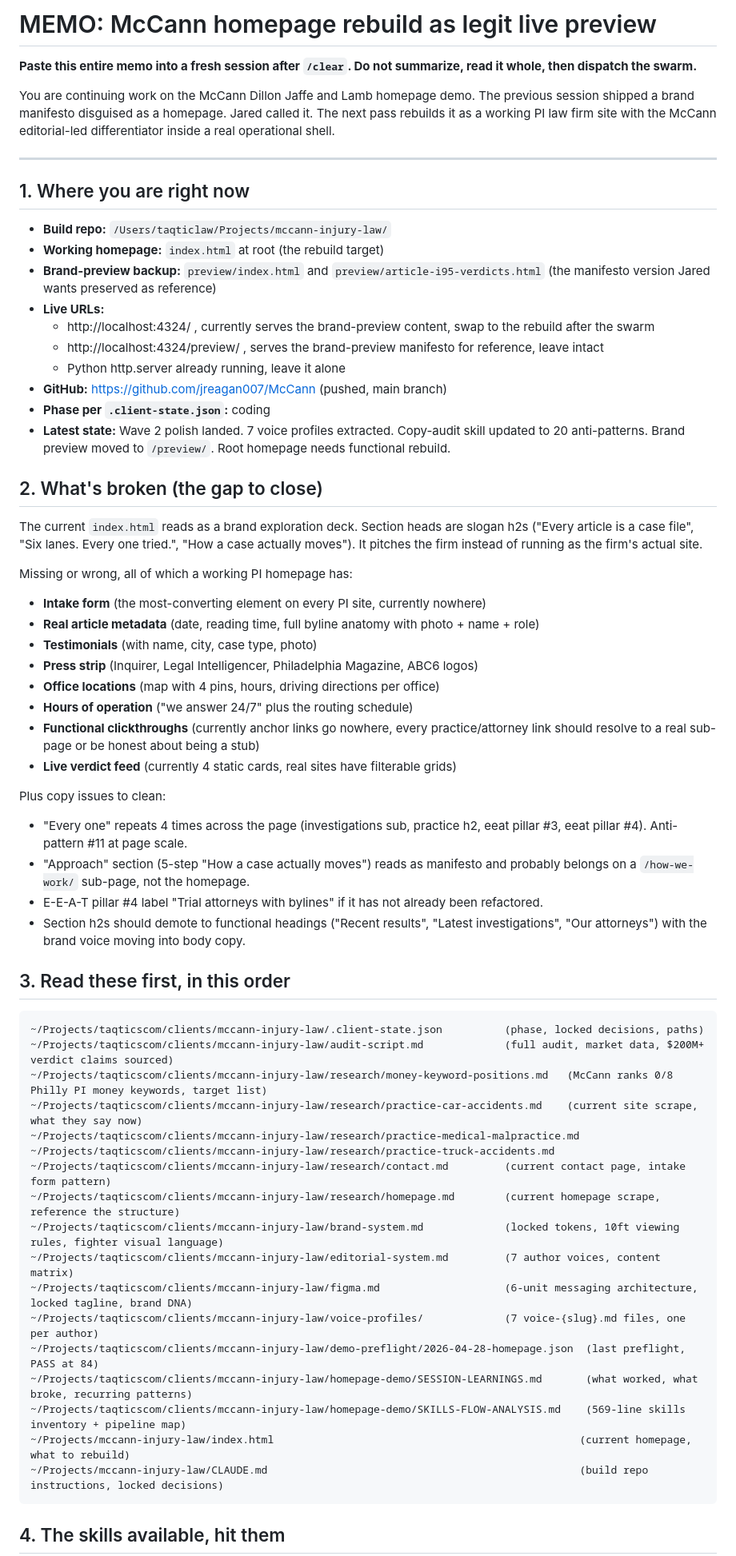
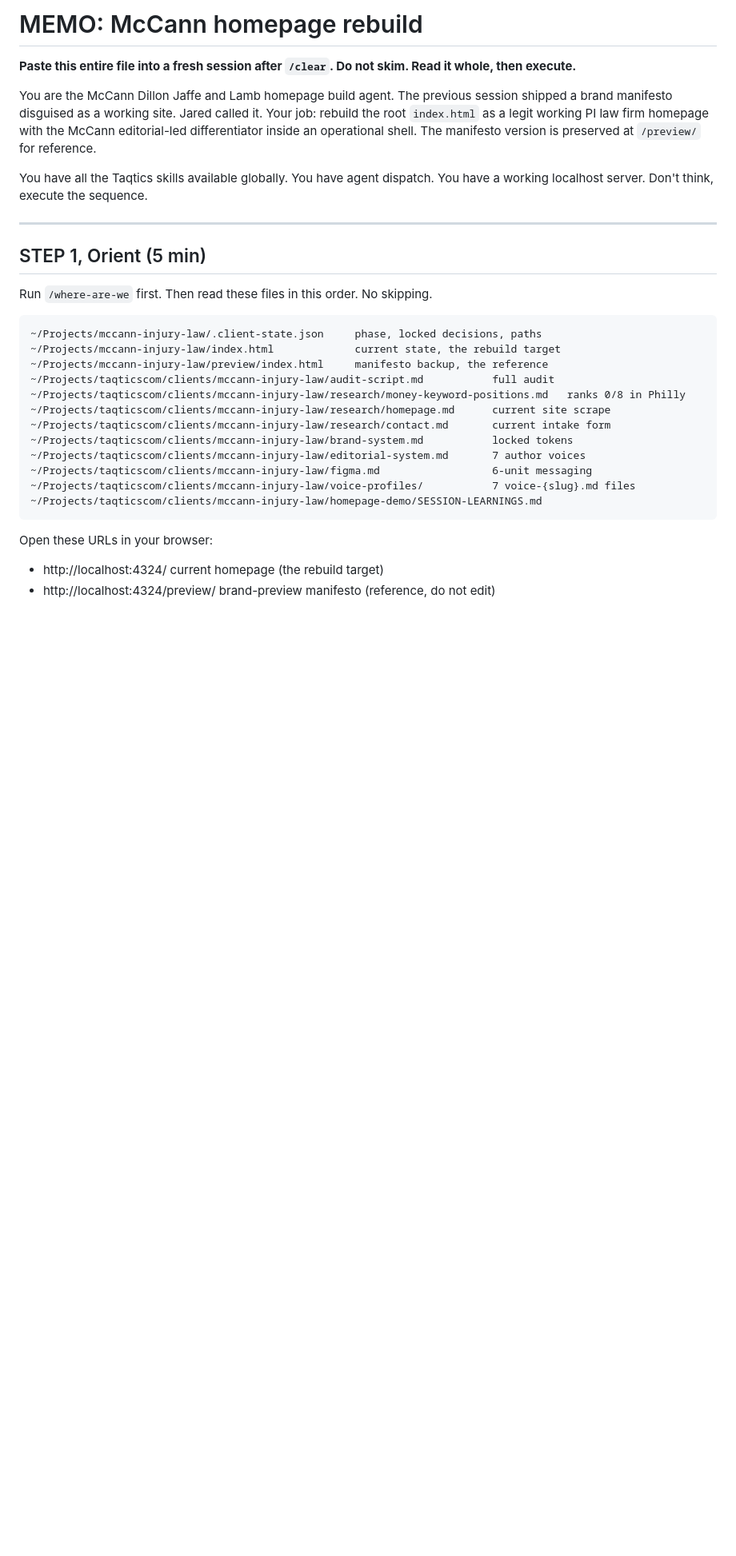
Before and after one commit to jreagan007/McCann, a Markdown page: NEXT-SESSION-MEMO.md, the part around one of its changes. Shown at 80% size. Drawn GitHub-style; blank space fills up the shorter version.

````diff
--- a/NEXT-SESSION-MEMO.md
+++ b/NEXT-SESSION-MEMO.md
@@ -1,67 +1,33 @@
-# MEMO: McCann homepage rebuild as legit live preview
+# MEMO: McCann homepage rebuild
 
-**Paste this entire memo into a fresh session after `/clear`. Do not summarize, read it whole, then dispatch the swarm.**
+**Paste this entire file into a fresh session after `/clear`. Do not skim. Read it whole, then execute.**
 
-You are continuing work on the McCann Dillon Jaffe and Lamb homepage demo. The previous session shipped a brand manifesto disguised as a homepage. Jared called it. The next pass rebuilds it as a working PI law firm site with the McCann editorial-led differentiator inside a real operational shell.
+You are the McCann Dillon Jaffe and Lamb homepage build agent. The previous session shipped a brand manifesto disguised as a working site. Jared called it. Your job: rebuild the root `index.html` as a legit working PI law firm homepage with the McCann editorial-led differentiator inside an operational shell. The manifesto version is preserved at `/preview/` for reference.
+
+You have all the Taqtics skills available globally. You have agent dispatch. You have a working localhost server. Don't think, execute the sequence.
 
 ---
 
-## 1. Where you are right now
+## STEP 1, Orient (5 min)
 
-- **Build repo:** `/Users/taqticlaw/Projects/mccann-injury-law/`
-- **Working homepage:** `index.html` at root (the rebuild target)
-- **Brand-preview backup:** `preview/index.html` and `preview/article-i95-verdicts.html` (the manifesto version Jared wants preserved as reference)
-- **Live URLs:**
-  - http://localhost:4324/ , currently serves the brand-preview content, swap to the rebuild after the swarm
-  - http://localhost:4324/preview/ , serves the brand-preview manifesto for reference, leave intact
-  - Python http.server already running, leave it alone
-- **GitHub:** https://github.com/jreagan007/McCann (pushed, main branch)
-- **Phase per `.client-state.json`:** coding
-- **Latest state:** Wave 2 polish landed. 7 voice profiles extracted. Copy-audit skill updated to 20 anti-patterns. Brand preview moved to `/preview/`. Root homepage needs functional rebuild.
-
-## 2. What's broken (the gap to close)
-
-The current `index.html` reads as a brand exploration deck. Section heads are slogan h2s ("Every article is a case file", "Six lanes. Every one tried.", "How a case actually moves"). It pitches the firm instead of running as the firm's actual site.
-
-Missing or wrong, all of which a working PI homepage has:
-
-- **Intake form** (the most-converting element on every PI site, currently nowhere)
-- **Real article metadata** (date, reading time, full byline anatomy with photo + name + role)
-- **Testimonials** (with name, city, case type, photo)
-- **Press strip** (Inquirer, Legal Intelligencer, Philadelphia Magazine, ABC6 logos)
-- **Office locations** (map with 4 pins, hours, driving directions per office)
-- **Hours of operation** ("we answer 24/7" plus the routing schedule)
-- **Functional clickthroughs** (currently anchor links go nowhere, every practice/attorney link should resolve to a real sub-page or be honest about being a stub)
-- **Live verdict feed** (currently 4 static cards, real sites have filterable grids)
-
-Plus copy issues to clean:
-
-- "Every one" repeats 4 times across the page (investigations sub, practice h2, eeat pillar #3, eeat pillar #4). Anti-pattern #11 at page scale.
-- "Approach" section (5-step "How a case actually moves") reads as manifesto and probably belongs on a `/how-we-work/` sub-page, not the homepage.
-- E-E-A-T pillar #4 label "Trial attorneys with bylines" if it has not already been refactored.
-- Section h2s should demote to functional headings ("Recent results", "Latest investigations", "Our attorneys") with the brand voice moving into body copy.
-
-## 3. Read these first, in this order
+Run `/where-are-we` first. Then read these files in this order. No skipping.
 
 ```
-~/Projects/taqticscom/clients/mccann-injury-law/.client-state.json          (phase, locked decisions, paths)
-~/Projects/taqticscom/clients/mccann-injury-law/audit-script.md             (full audit, market data, $200M+ verdict claims sourced)
-~/Projects/taqticscom/clients/mccann-injury-law/research/money-keyword-positions.md   (McCann ranks 0/8 Philly PI money keywords, target list)
-~/Projects/taqticscom/clients/mccann-injury-law/research/practice-car-accidents.md    (current site scrape, what they say now)
-~/Projects/taqticscom/clients/mccann-injury-law/research/practice-medical-malpractice.md
-~/Projects/taqticscom/clients/mccann-injury-law/research/practice-truck-accidents.md
-~/Projects/taqticscom/clients/mccann-injury-law/research/contact.md         (current contact page, intake form pattern)
-~/Projects/taqticscom/clients/mccann-injury-law/research/homepage.md        (current homepage scrape, reference the structure)
-~/Projects/taqticscom/clients/mccann-injury-law/brand-system.md             (locked tokens, 10ft viewing rules, fighter visual language)
-~/Projects/taqticscom/clients/mccann-injury-law/editorial-system.md         (7 author voices, content matrix)
-~/Projects/taqticscom/clients/mccann-injury-law/figma.md                    (6-unit messaging architecture, locked tagline, brand DNA)
-~/Projects/taqticscom/clients/mccann-injury-law/voice-profiles/             (7 voice-{slug}.md files, one per author)
-~/Projects/taqticscom/clients/mccann-injury-law/demo-preflight/2026-04-28-homepage.json  (last preflight, PASS at 84)
-~/Projects/taqticscom/clients/mccann-injury-law/homepage-demo/SESSION-LEARNINGS.md       (what worked, what broke, recurring patterns)
-~/Projects/taqticscom/clients/mccann-injury-law/homepage-demo/SKILLS-FLOW-ANALYSIS.md    (569-line skills inventory + pipeline map)
-~/Projects/mccann-injury-law/index.html                                                 (current homepage, what to rebuild)
-~/Projects/mccann-injury-law/CLAUDE.md                                                  (build repo instructions, locked decisions)
+~/Projects/mccann-injury-law/.client-state.json     phase, locked decisions, paths
+~/Projects/mccann-injury-law/index.html             current state, the rebuild target
+~/Projects/mccann-injury-law/preview/index.html     manifesto backup, the reference
+~/Projects/taqticscom/clients/mccann-injury-law/audit-script.md           full audit
+~/Projects/taqticscom/clients/mccann-injury-law/research/money-keyword-positions.md   ranks 0/8 in Philly
+~/Projects/taqticscom/clients/mccann-injury-law/research/homepage.md      current site scrape
+~/Projects/taqticscom/clients/mccann-injury-law/research/contact.md       current intake form
+~/Projects/taqticscom/clients/mccann-injury-law/brand-system.md           locked tokens
+~/Projects/taqticscom/clients/mccann-injury-law/editorial-system.md       7 author voices
+~/Projects/taqticscom/clients/mccann-injury-law/figma.md                  6-unit messaging
+~/Projects/taqticscom/clients/mccann-injury-law/voice-profiles/           7 voice-{slug}.md files
+~/Projects/taqticscom/clients/mccann-injury-law/homepage-demo/SESSION-LEARNINGS.md
 ```
 
-## 4. The skills available, hit them
+Open these URLs in your browser:
+- http://localhost:4324/         current homepage (the rebuild target)
+- http://localhost:4324/preview/  brand-preview manifesto (reference, do not edit)
 
````
Also changed, not shown: other parts of NEXT-SESSION-MEMO.md (+182 -130 lines).
